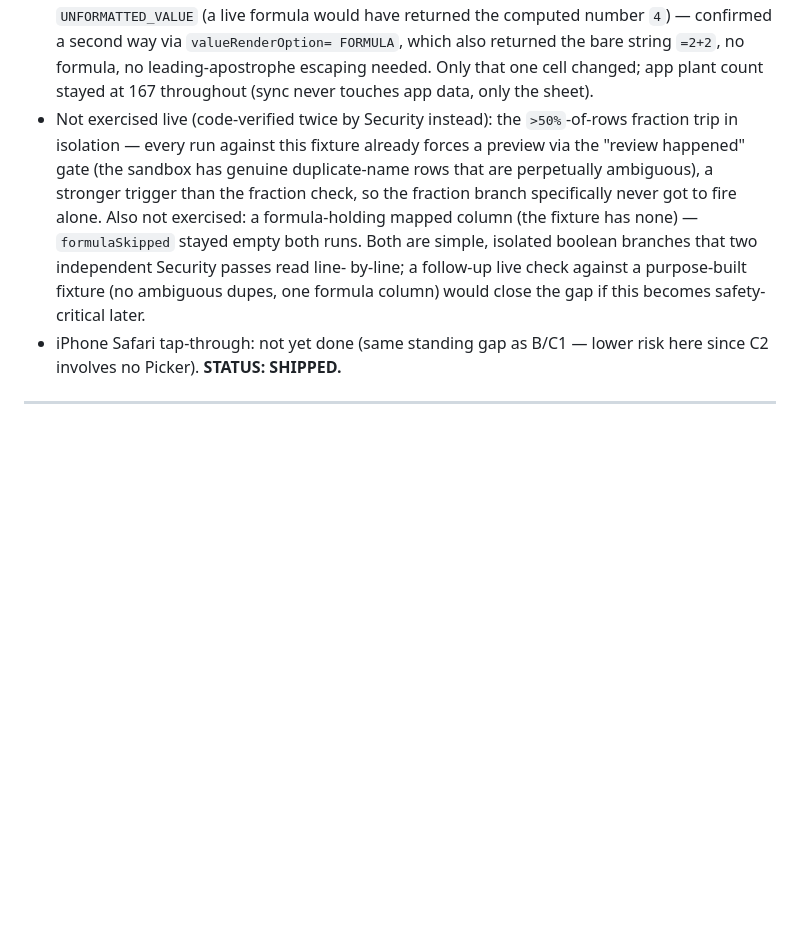
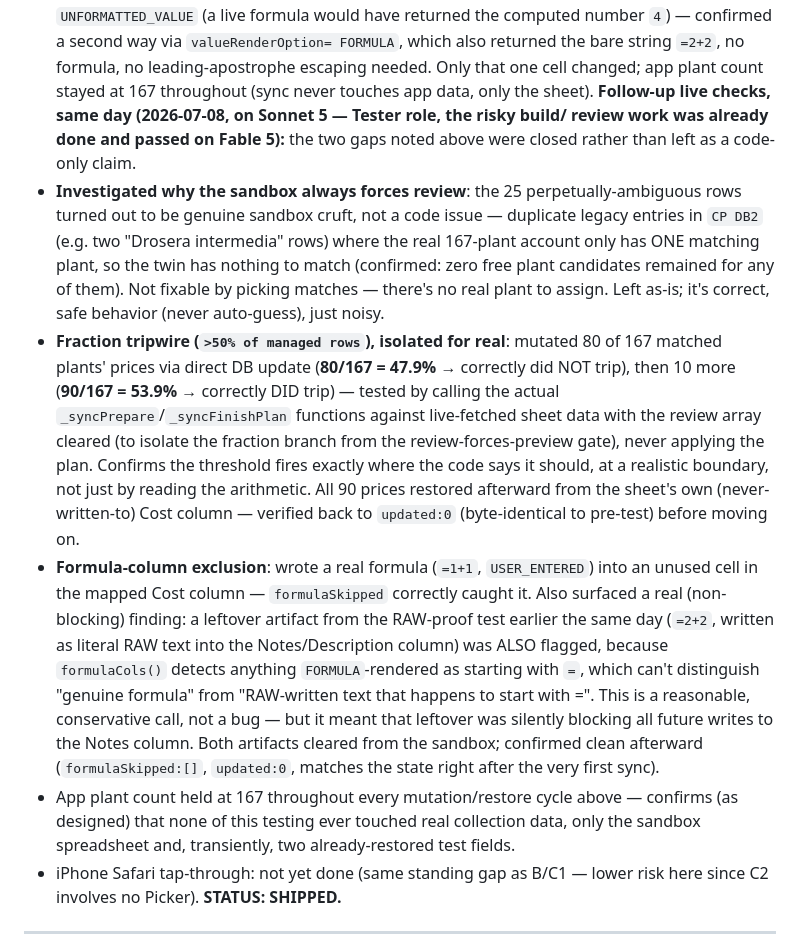
Before and after one commit to stephend7/plant-collector, a Markdown page: decisions.md, the part around the change. Drawn GitHub-style; blank space fills up the shorter version.

Commit message:
docs(sync): close C2 tripwire/formula-exclusion verification gaps
Co-Authored-By: Claude Sonnet 5 <noreply@anthropic.com>

```diff
--- a/decisions.md
+++ b/decisions.md
@@ -83,15 +83,37 @@ sandbox-only testing rule):**
   FORMULA`, which also returned the bare string `=2+2`, no formula, no leading-apostrophe
   escaping needed. Only that one cell changed; app plant count stayed at 167 throughout
   (sync never touches app data, only the sheet).
-- Not exercised live (code-verified twice by Security instead): the `>50%`-of-rows
-  fraction trip in isolation — every run against this fixture already forces a preview
-  via the "review happened" gate (the sandbox has genuine duplicate-name rows that are
-  perpetually ambiguous), a stronger trigger than the fraction check, so the fraction
-  branch specifically never got to fire alone. Also not exercised: a formula-holding
-  mapped column (the fixture has none) — `formulaSkipped` stayed empty both runs. Both
-  are simple, isolated boolean branches that two independent Security passes read line-
-  by-line; a follow-up live check against a purpose-built fixture (no ambiguous dupes,
-  one formula column) would close the gap if this becomes safety-critical later.
+**Follow-up live checks, same day (2026-07-08, on Sonnet 5 — Tester role, the risky build/
+review work was already done and passed on Fable 5):** the two gaps noted above were
+closed rather than left as a code-only claim.
+- **Investigated why the sandbox always forces review**: the 25 perpetually-ambiguous rows
+  turned out to be genuine sandbox cruft, not a code issue — duplicate legacy entries in
+  `CP DB2` (e.g. two "Drosera intermedia" rows) where the real 167-plant account only has
+  ONE matching plant, so the twin has nothing to match (confirmed: zero free plant
+  candidates remained for any of them). Not fixable by picking matches — there's no real
+  plant to assign. Left as-is; it's correct, safe behavior (never auto-guess), just noisy.
+- **Fraction tripwire (`>50% of managed rows`), isolated for real**: mutated 80 of 167
+  matched plants' prices via direct DB update (**80/167 = 47.9%** → correctly did NOT
+  trip), then 10 more (**90/167 = 53.9%** → correctly DID trip) — tested by calling the
+  actual `_syncPrepare`/`_syncFinishPlan` functions against live-fetched sheet data with
+  the review array cleared (to isolate the fraction branch from the review-forces-preview
+  gate), never applying the plan. Confirms the threshold fires exactly where the code says
+  it should, at a realistic boundary, not just by reading the arithmetic. All 90 prices
+  restored afterward from the sheet's own (never-written-to) Cost column — verified back
+  to `updated:0` (byte-identical to pre-test) before moving on.
+- **Formula-column exclusion**: wrote a real formula (`=1+1`, `USER_ENTERED`) into an
+  unused cell in the mapped Cost column — `formulaSkipped` correctly caught it. Also
+  surfaced a real (non-blocking) finding: a leftover artifact from the RAW-proof test
+  earlier the same day (`=2+2`, written as literal RAW text into the Notes/Description
+  column) was ALSO flagged, because `formulaCols()` detects anything `FORMULA`-rendered
+  as starting with `=`, which can't distinguish "genuine formula" from "RAW-written text
+  that happens to start with =". This is a reasonable, conservative call, not a bug — but
+  it meant that leftover was silently blocking all future writes to the Notes column.
+  Both artifacts cleared from the sandbox; confirmed clean afterward (`formulaSkipped:[]`,
+  `updated:0`, matches the state right after the very first sync).
+- App plant count held at 167 throughout every mutation/restore cycle above — confirms (as
+  designed) that none of this testing ever touched real collection data, only the sandbox
+  spreadsheet and, transiently, two already-restored test fields.
 - iPhone Safari tap-through: not yet done (same standing gap as B/C1 — lower risk here
   since C2 involves no Picker). **STATUS: SHIPPED.**
 
```
